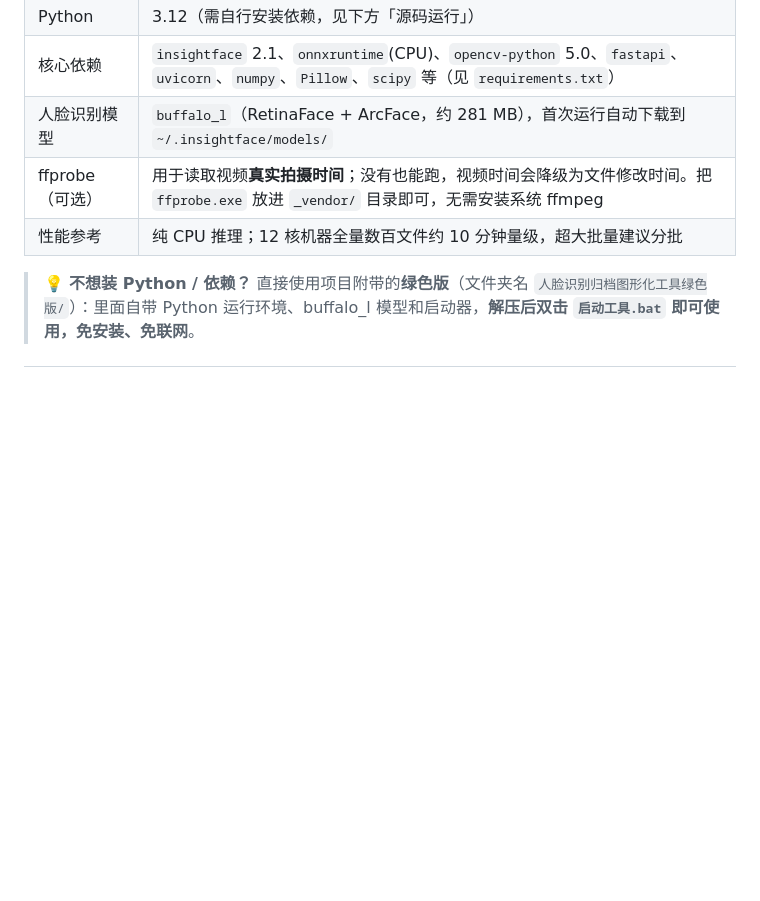
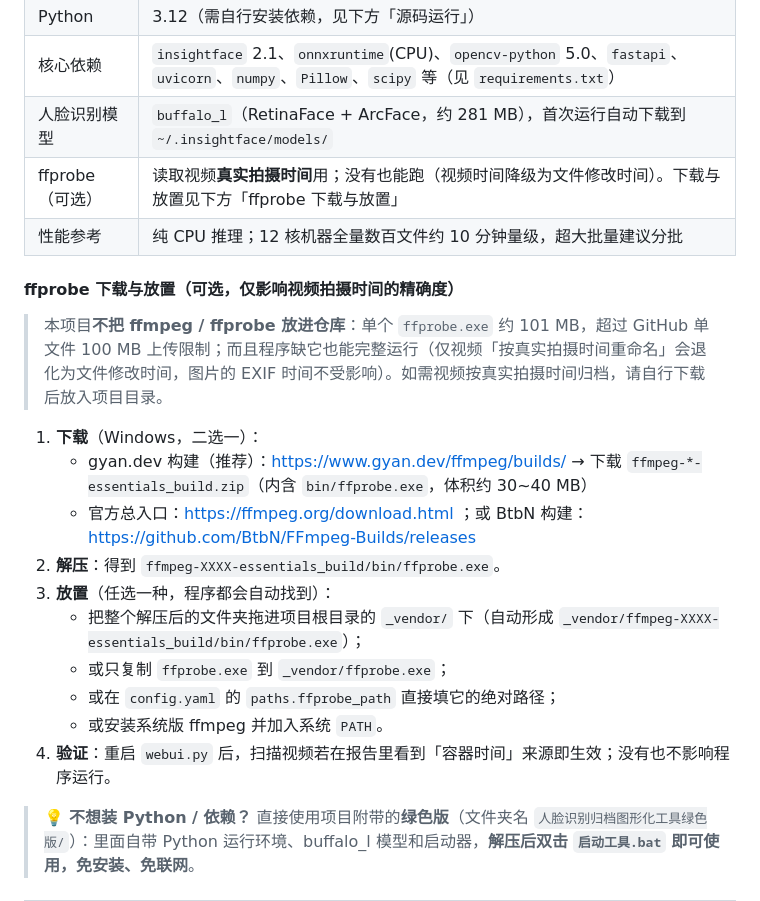
Before and after one commit to 24KKKK/face-match-tool, a Markdown page: README.md, the part around the change. GitHub-like rendering; blank space fills up the shorter version.

Commit message:
docs: README 补充 ffprobe 下载地址与 _vendor 放置说明
- 说明 ffprobe 不入库原因（单文件>100MB 超限、缺它也能运行）
- 给出 gyan.dev / 官方 / BtbN 三种下载源
- 列出 _vendor/ 下的 4 种放置方式及验证办法

```diff
--- a/README.md
+++ b/README.md
@@ -44,8 +44,23 @@
 | Python | 3.12（需自行安装依赖，见下方「源码运行」） |
 | 核心依赖 | `insightface` 2.1、`onnxruntime`(CPU)、`opencv-python` 5.0、`fastapi`、`uvicorn`、`numpy`、`Pillow`、`scipy` 等（见 `requirements.txt`） |
 | 人脸识别模型 | `buffalo_l`（RetinaFace + ArcFace，约 281 MB），首次运行自动下载到 `~/.insightface/models/` |
-| ffprobe（可选） | 用于读取视频**真实拍摄时间**；没有也能跑，视频时间会降级为文件修改时间。把 `ffprobe.exe` 放进 `_vendor/` 目录即可，无需安装系统 ffmpeg |
+| ffprobe（可选） | 读取视频**真实拍摄时间**用；没有也能跑（视频时间降级为文件修改时间）。下载与放置见下方「ffprobe 下载与放置」 |
 | 性能参考 | 纯 CPU 推理；12 核机器全量数百文件约 10 分钟量级，超大批量建议分批 |
+
+#### ffprobe 下载与放置（可选，仅影响视频拍摄时间的精确度）
+
+> 本项目**不把 ffmpeg / ffprobe 放进仓库**：单个 `ffprobe.exe` 约 101 MB，超过 GitHub 单文件 100 MB 上传限制；而且程序缺它也能完整运行（仅视频「按真实拍摄时间重命名」会退化为文件修改时间，图片的 EXIF 时间不受影响）。如需视频按真实拍摄时间归档，请自行下载后放入项目目录。
+
+1. **下载**（Windows，二选一）：
+   - gyan.dev 构建（推荐）：<https://www.gyan.dev/ffmpeg/builds/> → 下载 `ffmpeg-*-essentials_build.zip`（内含 `bin/ffprobe.exe`，体积约 30~40 MB）
+   - 官方总入口：<https://ffmpeg.org/download.html> ；或 BtbN 构建：<https://github.com/BtbN/FFmpeg-Builds/releases>
+2. **解压**：得到 `ffmpeg-XXXX-essentials_build/bin/ffprobe.exe`。
+3. **放置**（任选一种，程序都会自动找到）：
+   - 把整个解压后的文件夹拖进项目根目录的 `_vendor/` 下（自动形成 `_vendor/ffmpeg-XXXX-essentials_build/bin/ffprobe.exe`）；
+   - 或只复制 `ffprobe.exe` 到 `_vendor/ffprobe.exe`；
+   - 或在 `config.yaml` 的 `paths.ffprobe_path` 直接填它的绝对路径；
+   - 或安装系统版 ffmpeg 并加入系统 `PATH`。
+4. **验证**：重启 `webui.py` 后，扫描视频若在报告里看到「容器时间」来源即生效；没有也不影响程序运行。
 
 > 💡 **不想装 Python / 依赖？** 直接使用项目附带的**绿色版**（文件夹名 `人脸识别归档图形化工具绿色版/`）：里面自带 Python 运行环境、buffalo_l 模型和启动器，**解压后双击 `启动工具.bat` 即可使用，免安装、免联网**。
 
```
